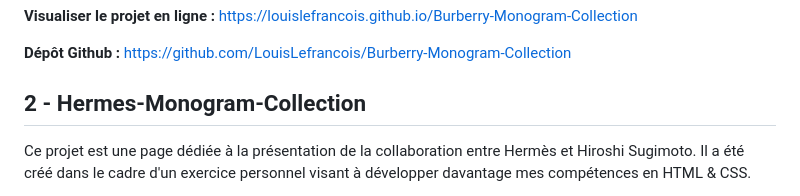
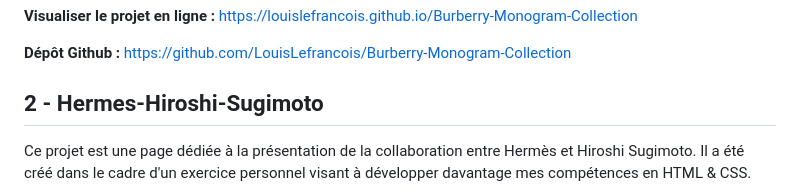
Before and after one commit to LouisLefrancois/LouisV3, a Markdown page: README.md, the part around the change. Drawn GitHub-style.

```diff
--- a/README.md
+++ b/README.md
@@ -25,7 +25,7 @@ https://louislefrancois.github.io/Burberry-Monogram-Collection
 https://github.com/LouisLefrancois/Burberry-Monogram-Collection
 
 
-## 2 - Hermes-Monogram-Collection
+## 2 - Hermes-Hiroshi-Sugimoto
 
 Ce projet est une page dédiée à la présentation de la collaboration entre Hermès et Hiroshi Sugimoto. Il a été créé dans le cadre d'un exercice personnel visant à développer davantage mes compétences en HTML & CSS.
 
```
